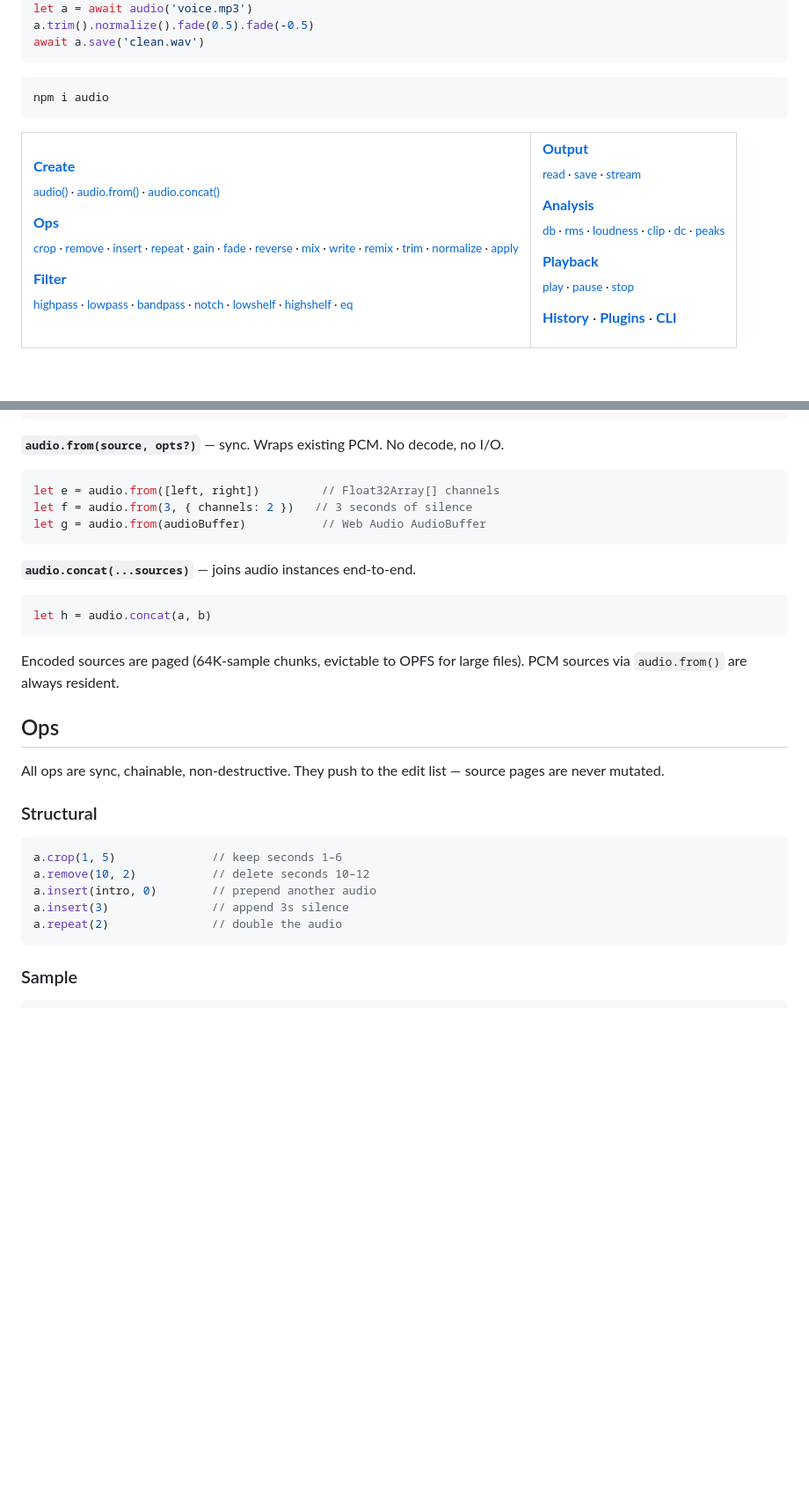
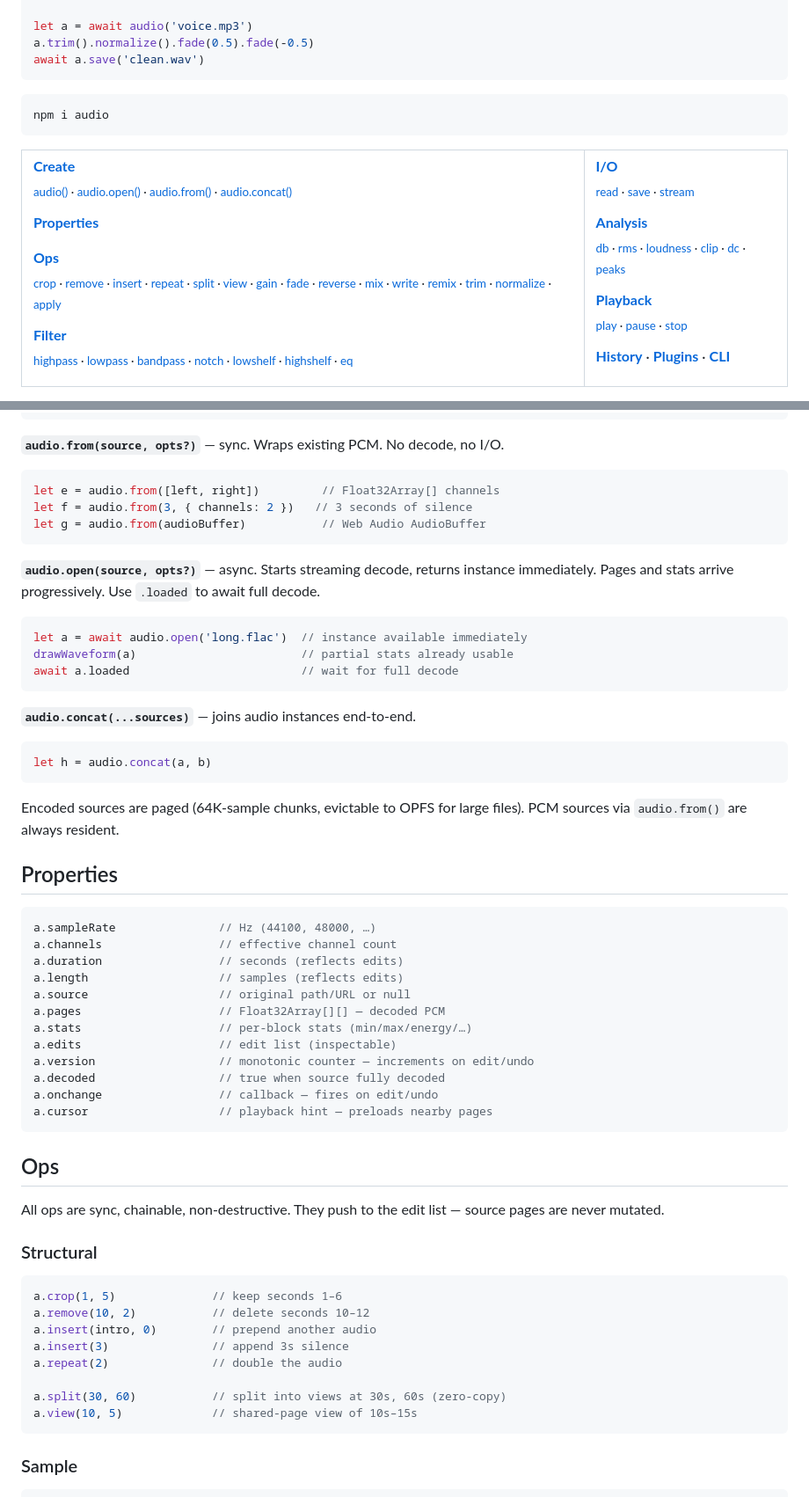
Before and after one commit to audiojs/audio, a Markdown page: README.md, 2 parts joined by grey strips. Shown at 88% size. Rendered like a GitHub page; blank space fills up the shorter version.

Commit message:
Update from/gain

````diff
--- a/README.md
+++ b/README.md
@@ -17,18 +17,20 @@ npm i audio
 <table><tr><td valign="top">
 
 **[Create](#create)**<br>
-<sub>[audio()](#create) · [audio.from()](#audiofromsource-opts) · [audio.concat()](#audioconcatsources)</sub>
+<sub>[audio()](#create) · [audio.open()](#audioopensouce-opts) · [audio.from()](#audiofromsource-opts) · [audio.concat()](#audioconcatsources)</sub>
+
+**[Properties](#properties)**
 
 **[Ops](#ops)**<br>
-<sub>[crop](#structural) · [remove](#structural) · [insert](#structural) · [repeat](#structural) · [gain](#sample) · [fade](#sample) · [reverse](#sample) · [mix](#sample) · [write](#sample) · [remix](#sample) · [trim](#smart) · [normalize](#smart) · [apply](#inline)</sub>
+<sub>[crop](#structural) · [remove](#structural) · [insert](#structural) · [repeat](#structural) · [split](#structural) · [view](#structural) · [gain](#sample) · [fade](#sample) · [reverse](#sample) · [mix](#sample) · [write](#sample) · [remix](#sample) · [trim](#smart) · [normalize](#smart) · [apply](#inline)</sub>
 
 **[Filter](#filter)**<br>
 <sub>[highpass](#filter) · [lowpass](#filter) · [bandpass](#filter) · [notch](#filter) · [lowshelf](#filter) · [highshelf](#filter) · [eq](#filter)</sub>
 
 </td><td valign="top">
 
-**[Output](#output)**<br>
-<sub>[read](#output) · [save](#output) · [stream](#stream)</sub>
+**[I/O](#io)**<br>
+<sub>[read](#io) · [save](#io) · [stream](#io)</sub>
 
 **[Analysis](#analysis)**<br>
 <sub>[db](#analysis) · [rms](#analysis) · [loudness](#analysis) · [clip](#analysis) · [dc](#analysis) · [peaks](#analysis)</sub>
@@ -68,6 +70,14 @@ let f = audio.from(3, { channels: 2 })   // 3 seconds of silence
 let g = audio.from(audioBuffer)           // Web Audio AudioBuffer
 ```
 
+**`audio.open(source, opts?)`** — async. Starts streaming decode, returns instance immediately. Pages and stats arrive progressively. Use `.loaded` to await full decode.
+
+```js
+let a = await audio.open('long.flac')  // instance available immediately
+drawWaveform(a)                        // partial stats already usable
+await a.loaded                         // wait for full decode
+```
+
 **`audio.concat(...sources)`** — joins audio instances end-to-end.
 
 ```js
@@ -75,6 +85,24 @@ let h = audio.concat(a, b)
 ```
 
 Encoded sources are paged (64K-sample chunks, evictable to OPFS for large files). PCM sources via `audio.from()` are always resident.
+
+
+## Properties
+
+```js
+a.sampleRate               // Hz (44100, 48000, …)
+a.channels                 // effective channel count
+a.duration                 // seconds (reflects edits)
+a.length                   // samples (reflects edits)
+a.source                   // original path/URL or null
+a.pages                    // Float32Array[][] — decoded PCM
+a.stats                    // per-block stats (min/max/energy/…)
+a.edits                    // edit list (inspectable)
+a.version                  // monotonic counter — increments on edit/undo
+a.decoded                  // true when source fully decoded
+a.onchange                 // callback — fires on edit/undo
+a.cursor                   // playback hint — preloads nearby pages
+```
 
 
 ## Ops
@@ -89,6 +117,9 @@ a.remove(10, 2)           // delete seconds 10–12
 a.insert(intro, 0)        // prepend another audio
 a.insert(3)               // append 3s silence
 a.repeat(2)               // double the audio
+
+a.split(30, 60)           // split into views at 30s, 60s (zero-copy)
+a.view(10, 5)             // shared-page view of 10s–15s
 ```
 
 ### Sample
````
Also changed, not shown: other parts of README.md (+6 -12 lines), .work/todo.md (+9 -0 lines).
